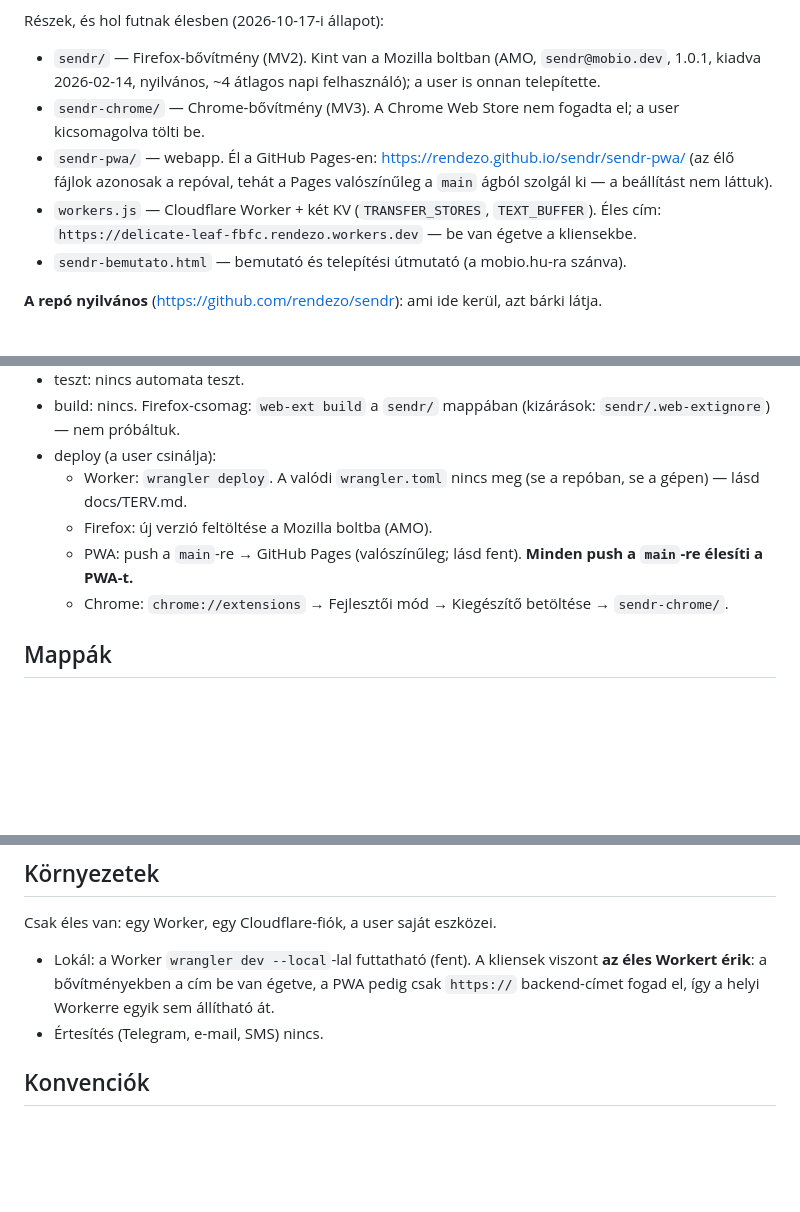
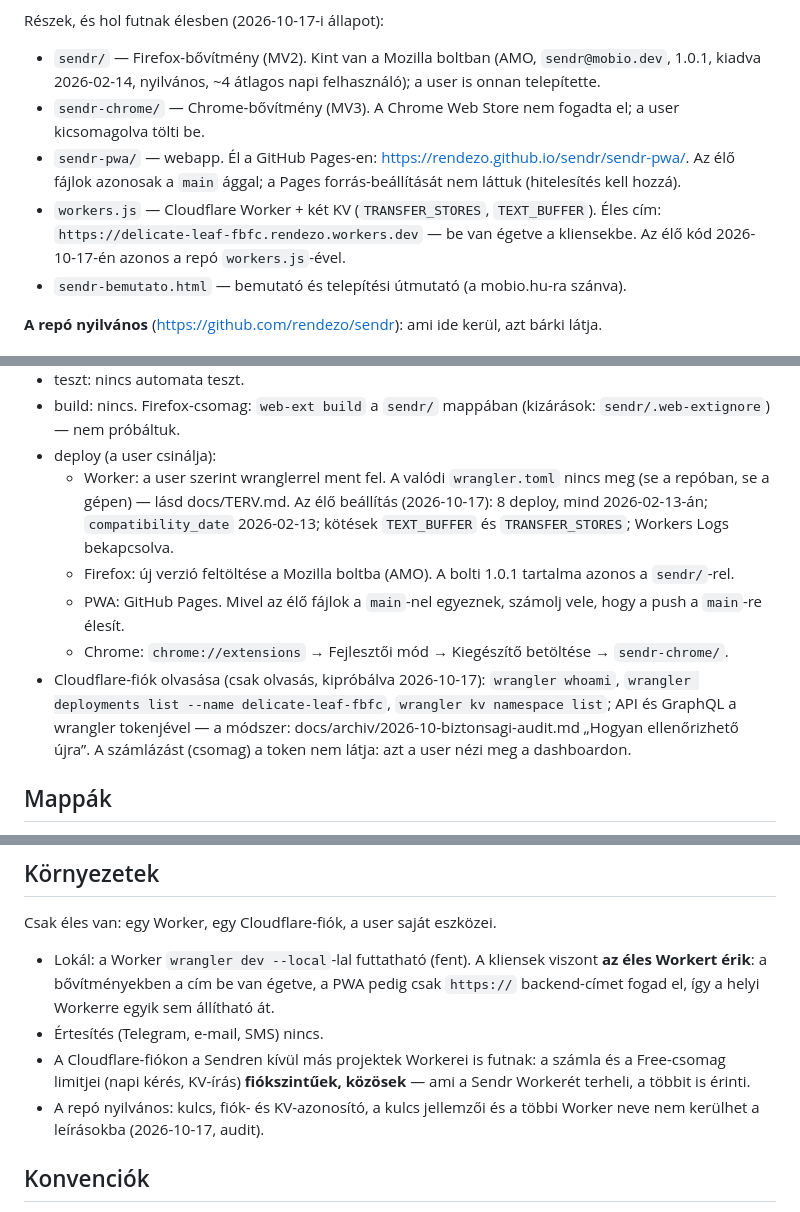
Before and after one commit to rendezo/sendr, a Markdown page: CLAUDE.md, 3 parts joined by grey strips. Rendered like a GitHub page; blank space fills up the shorter version.

```diff
--- a/CLAUDE.md
+++ b/CLAUDE.md
@@ -9,10 +9,11 @@ Részek, és hol futnak élesben (2026-10-17-i állapot):
 - `sendr/` — Firefox-bővítmény (MV2). Kint van a Mozilla boltban (AMO, `sendr@mobio.dev`, 1.0.1, kiadva
   2026-02-14, nyilvános, ~4 átlagos napi felhasználó); a user is onnan telepítette.
 - `sendr-chrome/` — Chrome-bővítmény (MV3). A Chrome Web Store nem fogadta el; a user kicsomagolva tölti be.
-- `sendr-pwa/` — webapp. Él a GitHub Pages-en: https://rendezo.github.io/sendr/sendr-pwa/ (az élő fájlok
-  azonosak a repóval, tehát a Pages valószínűleg a `main` ágból szolgál ki — a beállítást nem láttuk).
+- `sendr-pwa/` — webapp. Él a GitHub Pages-en: https://rendezo.github.io/sendr/sendr-pwa/. Az élő fájlok
+  azonosak a `main` ággal; a Pages forrás-beállítását nem láttuk (hitelesítés kell hozzá).
 - `workers.js` — Cloudflare Worker + két KV (`TRANSFER_STORES`, `TEXT_BUFFER`). Éles cím:
-  `https://delicate-leaf-fbfc.rendezo.workers.dev` — be van égetve a kliensekbe.
+  `https://delicate-leaf-fbfc.rendezo.workers.dev` — be van égetve a kliensekbe. Az élő kód 2026-10-17-én
+  azonos a repó `workers.js`-ével.
 - `sendr-bemutato.html` — bemutató és telepítési útmutató (a mobio.hu-ra szánva).
 
 **A repó nyilvános** (https://github.com/rendezo/sendr): ami ide kerül, azt bárki látja.
@@ -39,10 +40,16 @@ Sima JavaScript, build és függőségkezelés nélkül (nincs `package.json`).
 - build: nincs. Firefox-csomag: `web-ext build` a `sendr/` mappában (kizárások: `sendr/.web-extignore`) —
   nem próbáltuk.
 - deploy (a user csinálja):
-  - Worker: `wrangler deploy`. A valódi `wrangler.toml` nincs meg (se a repóban, se a gépen) — lásd docs/TERV.md.
-  - Firefox: új verzió feltöltése a Mozilla boltba (AMO).
-  - PWA: push a `main`-re → GitHub Pages (valószínűleg; lásd fent). **Minden push a `main`-re élesíti a PWA-t.**
+  - Worker: a user szerint wranglerrel ment fel. A valódi `wrangler.toml` nincs meg (se a repóban, se a gépen) —
+    lásd docs/TERV.md. Az élő beállítás (2026-10-17): 8 deploy, mind 2026-02-13-án; `compatibility_date`
+    2026-02-13; kötések `TEXT_BUFFER` és `TRANSFER_STORES`; Workers Logs bekapcsolva.
+  - Firefox: új verzió feltöltése a Mozilla boltba (AMO). A bolti 1.0.1 tartalma azonos a `sendr/`-rel.
+  - PWA: GitHub Pages. Mivel az élő fájlok a `main`-nel egyeznek, számolj vele, hogy a push a `main`-re élesít.
   - Chrome: `chrome://extensions` → Fejlesztői mód → Kiegészítő betöltése → `sendr-chrome/`.
+- Cloudflare-fiók olvasása (csak olvasás, kipróbálva 2026-10-17): `wrangler whoami`,
+  `wrangler deployments list --name delicate-leaf-fbfc`, `wrangler kv namespace list`; API és GraphQL a wrangler
+  tokenjével — a módszer: docs/archiv/2026-10-biztonsagi-audit.md „Hogyan ellenőrizhető újra”. A számlázást
+  (csomag) a token nem látja: azt a user nézi meg a dashboardon.
 
 ## Mappák
 `sendr/` Firefox, `sendr-chrome/` Chrome, `sendr-pwa/` PWA, `workers.js` a Worker, `docs/` a leírások.
@@ -55,6 +62,10 @@ Csak éles van: egy Worker, egy Cloudflare-fiók, a user saját eszközei.
   bővítményekben a cím be van égetve, a PWA pedig csak `https://` backend-címet fogad el, így a helyi Workerre
   egyik sem állítható át.
 - Értesítés (Telegram, e-mail, SMS) nincs.
+- A Cloudflare-fiókon a Sendren kívül más projektek Workerei is futnak: a számla és a Free-csomag limitjei
+  (napi kérés, KV-írás) **fiókszintűek, közösek** — ami a Sendr Workerét terheli, a többit is érinti.
+- A repó nyilvános: kulcs, fiók- és KV-azonosító, a kulcs jellemzői és a többi Worker neve nem kerülhet a
+  leírásokba (2026-10-17, audit).
 
 ## Konvenciók
 - Felület, kódkommentek és leírások magyarul; commitüzenetek angolul, „Terület: …” előtaggal
```
Also changed, not shown: other parts of CLAUDE.md (+1 -0 lines), docs/TERV.md (+26 -11 lines), docs/archiv/2026-10-biztonsagi-audit.md (added, +58 -0 lines).
